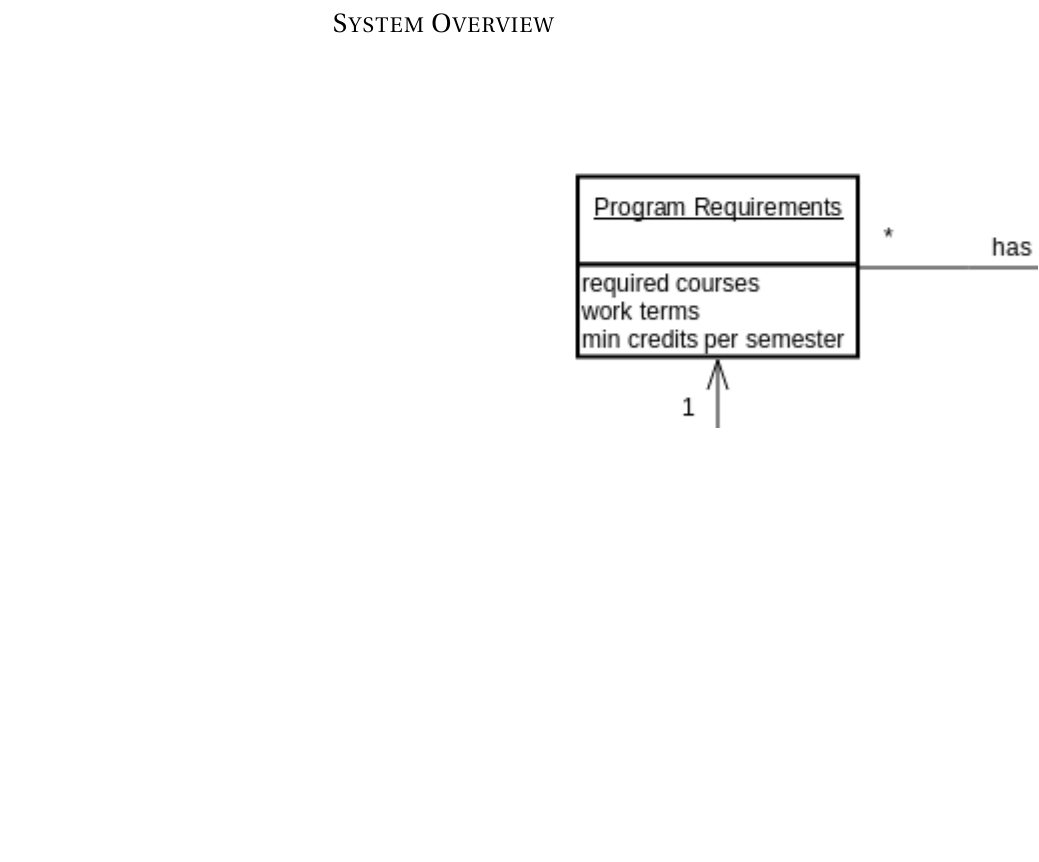
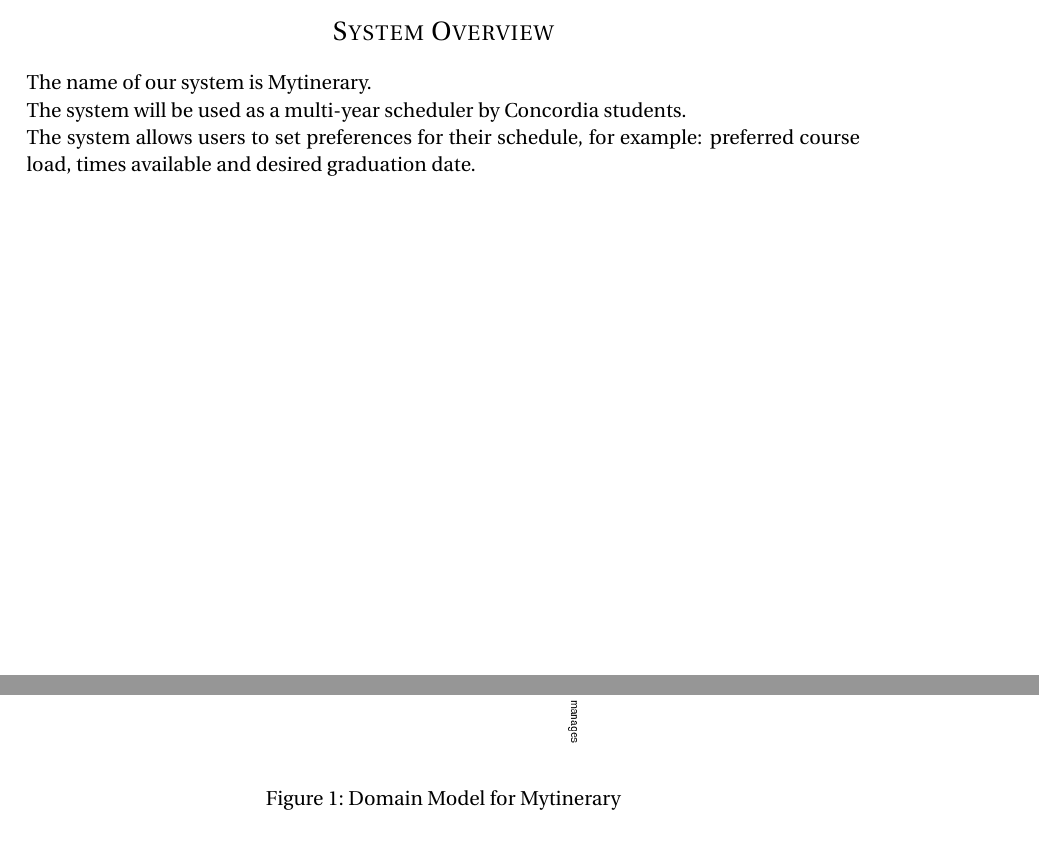
Before and after one commit to ghiobi/AnotherOne, a LaTeX document (project files/deliverables/deliverable 0/main.tex): part of page 2 of 3 before the commit and two parts of pages 1 and 2 of 3 after it, the two joined at a grey line, cut so that both start at the same text, the shorter picture padded with empty space. Compiled offline with pdfLaTeX.

Commit message:
Added and formated domain model to deliverable 0.
Also included an outline for system overview section, as well as fixed some formatting issues within the file.

```diff
--- a/project files/deliverables/deliverable 0/main.tex
+++ b/project files/deliverables/deliverable 0/main.tex
@@ -2,7 +2,7 @@
 %	PACKAGES AND OTHER DOCUMENT CONFIGURATIONS
 %----------------------------------------------------------------------------------------
 
-\documentclass[paper=a4, fontsize=11pt]{scrartcl} % A4 paper and 11pt font size
+\documentclass[paper=a4, fontsize=11pt, oneside]{scrartcl} % A4 paper and 11pt font size
 
 \usepackage[T1]{fontenc} % Use 8-bit encoding that has 256 glyphs
 \usepackage{fourier} % Use the Adobe Utopia font for the document - comment this line to return to the LaTeX default
@@ -13,6 +13,8 @@
 
 \usepackage{sectsty} % Allows customizing section commands
 \allsectionsfont{\centering \normalfont\scshape} % Make all sections centered, the default font and small caps
+
+\usepackage{rotating} % Used for sidewaysfigure and other rotation options.
 
 \usepackage{fancyhdr} % Custom headers and footers
 \pagestyle{fancyplain} % Makes all pages in the document conform to the custom headers and footers
@@ -27,9 +29,9 @@
 \usepackage{graphicx} % Allows the use of images in the document
 \graphicspath{ {images/} } % Instructs LaTeX to search the 'images' directory for images.
 
-\numberwithin{equation}{section} % Number equations within sections (i.e. 1.1, 1.2, 2.1, 2.2 instead of 1, 2, 3, 4)
-\numberwithin{figure}{section} % Number figures within sections (i.e. 1.1, 1.2, 2.1, 2.2 instead of 1, 2, 3, 4)
-\numberwithin{table}{section} % Number tables within sections (i.e. 1.1, 1.2, 2.1, 2.2 instead of 1, 2, 3, 4)
+%\numberwithin{equation}{section} % Number equations within sections (i.e. 1.1, 1.2, 2.1, 2.2 instead of 1, 2, 3, 4)
+%\numberwithin{figure}{section} % Number figures within sections (i.e. 1.1, 1.2, 2.1, 2.2 instead of 1, 2, 3, 4)
+%\numberwithin{table}{section} % Number tables within sections (i.e. 1.1, 1.2, 2.1, 2.2 instead of 1, 2, 3, 4)
 
 \setlength\parindent{0pt} % Removes all indentation from paragraphs - comment this line for an assignment with lots of text
 
@@ -43,7 +45,7 @@
 \normalfont \normalsize
 \textsc{Concordia University} \\
 \textsc{Department of Computer Science and Software Engineering} \\
-\textsc{SOEN 341/4 S \quad Software Process \quad Winter 2016} \\ [25pt] % Your university, school and/or department name(s)
+\textsc{SOEN 341/4 S \quad Software Process \quad Winter 2016} \\ [25pt] % UTniversity, school and/or department name(s)
 \horrule{0.5pt} \\[0.4cm] % Thin top horizontal rule
 \huge Mytinerary: \\ System Overview and Team Members \\ % The assignment title
 \horrule{2pt} \\[0.5cm] % Thick bottom horizontal rule
@@ -62,15 +64,22 @@
 %----------------------------------------------------------------------------------------
 
 \section*{System Overview}
+The name of our system is Mytinerary.
 
-\includegraphics{domain_model}
+The system will be used as a multi-year scheduler by Concordia students.
+
+The system allows users to set preferences for their schedule, for example: preferred course load, times available and desired graduation date.
+
+\begin{figure}[H]
+\centering
+\includegraphics[width=1.4\textwidth, angle=-90]{domain_model}
+\caption{Domain Model for Mytinerary}
+\label{fig:DM}
+\end{figure}
 
 %----------------------------------------------------------------------------------------
 %	TEAM MEMBERS
 %----------------------------------------------------------------------------------------
-
+\newpage
 \section*{Team Members}
-
-
-
 \end{document}
```
